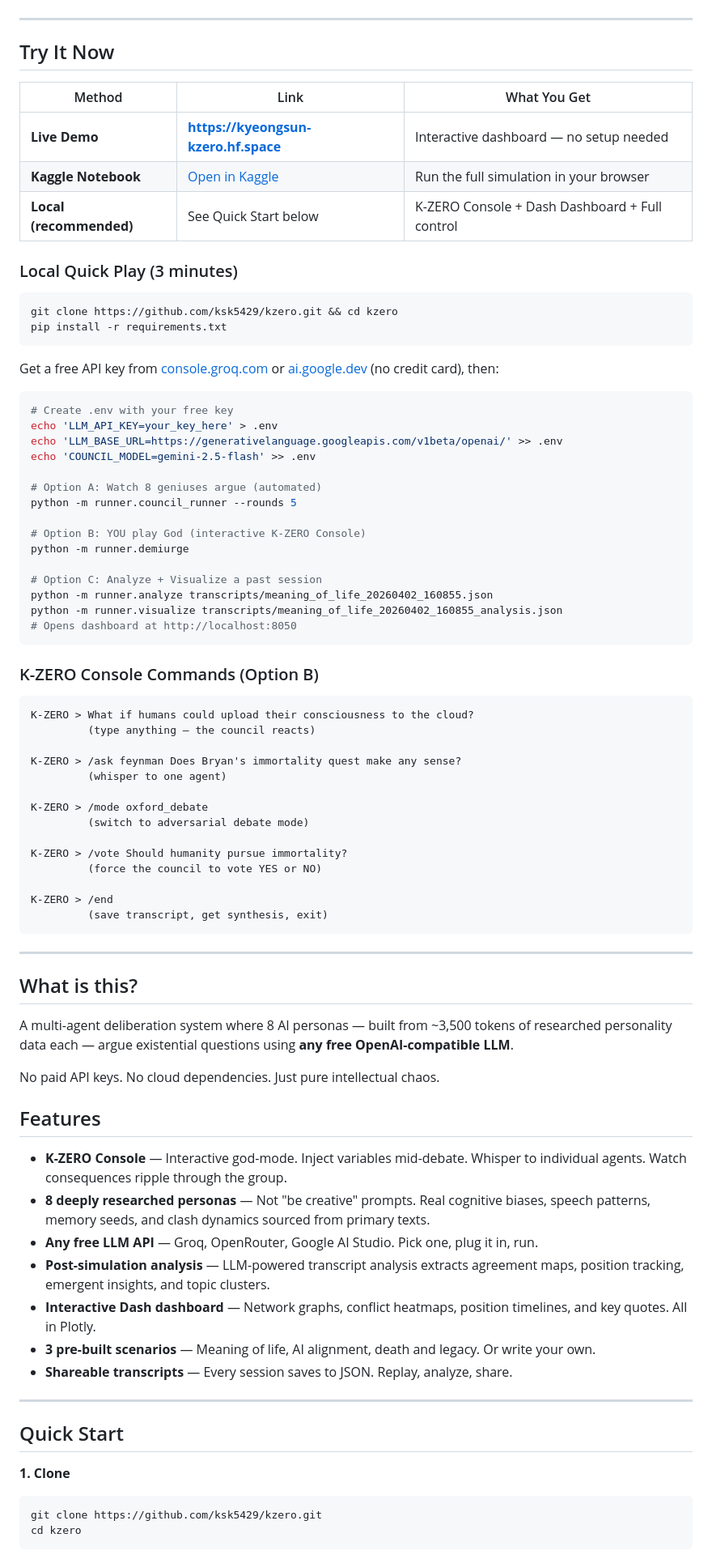
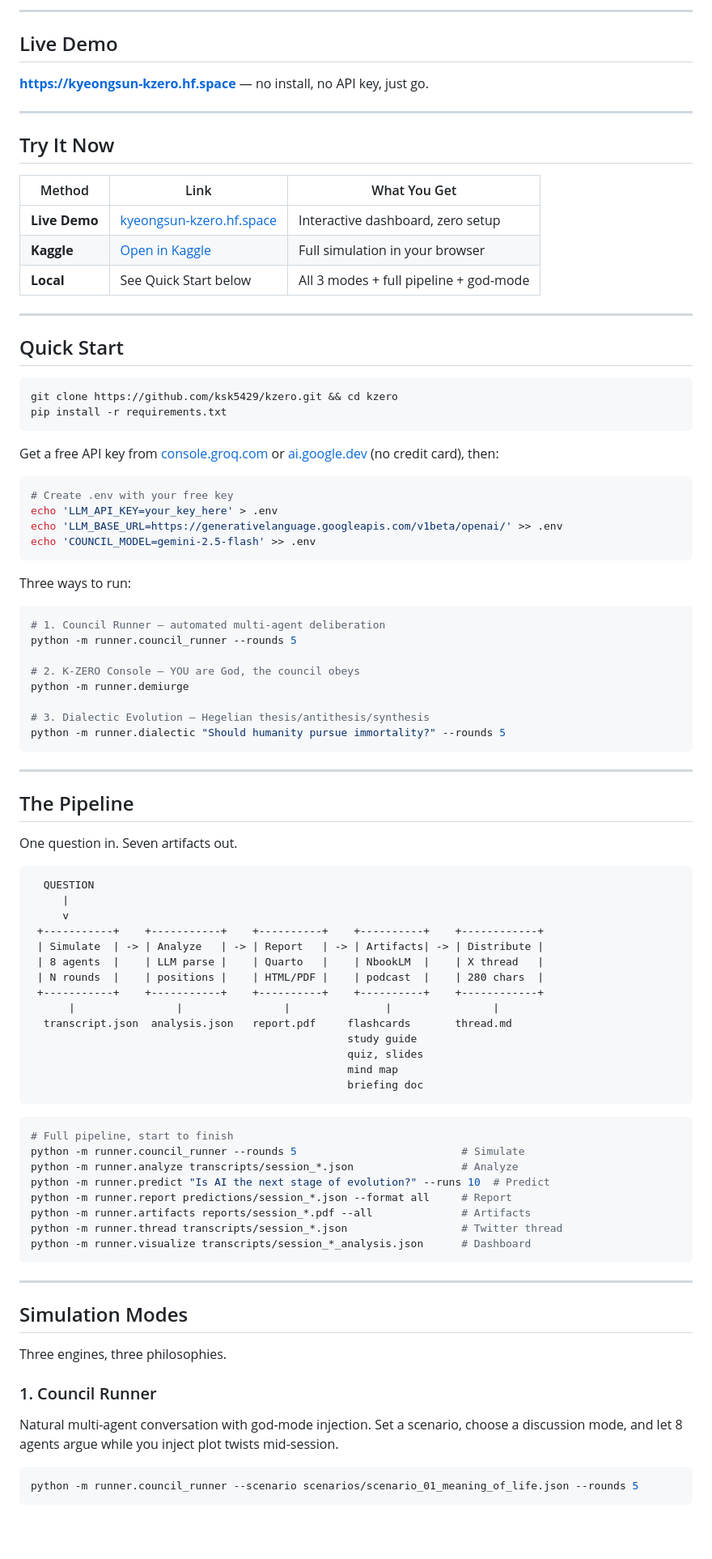
Before and after one commit to ksk5429/kzero, a Markdown page: README.md, the part around one of its changes. Shown at 81% size. Drawn GitHub-style; blank space fills up the shorter version.

````diff
--- a/README.md
+++ b/README.md
@@ -37,5 +31,9 @@ Musk argues with Sartre about free will. Feynman calls bullshit on Johnson's imm
 
-<!-- TODO: Add demo GIF -->
+---
+
+## Live Demo
+
+**[https://kyeongsun-kzero.hf.space](https://huggingface.co/spaces/kyeongsun/kzero)** — no install, no API key, just go.
 
 ---
 
@@ -43,11 +41,13 @@ Musk argues with Sartre about free will. Feynman calls bullshit on Johnson's imm
 
 | Method | Link | What You Get |
 |--------|------|-------------|
-| **Live Demo** | [**https://kyeongsun-kzero.hf.space**](https://huggingface.co/spaces/kyeongsun/kzero) | Interactive dashboard — no setup needed |
-| **Kaggle Notebook** | [Open in Kaggle](https://kaggle.com/) | Run the full simulation in your browser |
-| **Local (recommended)** | See Quick Start below | K-ZERO Console + Dash Dashboard + Full control |
+| **Live Demo** | [kyeongsun-kzero.hf.space](https://huggingface.co/spaces/kyeongsun/kzero) | Interactive dashboard, zero setup |
+| **Kaggle** | [Open in Kaggle](https://kaggle.com/) | Full simulation in your browser |
+| **Local** | See Quick Start below | All 3 modes + full pipeline + god-mode |
 
-### Local Quick Play (3 minutes)
+---
+
+## Quick Start
 
 ```bash
 git clone https://github.com/ksk5429/kzero.git && cd kzero
@@ -61,63 +61,66 @@ Get a free API key from [console.groq.com](https://console.groq.com) or [ai.goog
 echo 'LLM_API_KEY=your_key_here' > .env
 echo 'LLM_BASE_URL=https://generativelanguage.googleapis.com/v1beta/openai/' >> .env
 echo 'COUNCIL_MODEL=gemini-2.5-flash' >> .env
+```
 
-# Option A: Watch 8 geniuses argue (automated)
+Three ways to run:
+
+```bash
+# 1. Council Runner — automated multi-agent deliberation
 python -m runner.council_runner --rounds 5
 
-# Option B: YOU play God (interactive K-ZERO Console)
+# 2. K-ZERO Console — YOU are God, the council obeys
 python -m runner.demiurge
 
-# Option C: Analyze + Visualize a past session
-python -m runner.analyze transcripts/meaning_of_life_20260402_160855.json
-python -m runner.visualize transcripts/meaning_of_life_20260402_160855_analysis.json
-# Opens dashboard at http://localhost:8050
-```
-
-### K-ZERO Console Commands (Option B)
-```
-K-ZERO > What if humans could upload their consciousness to the cloud?
-         (type anything — the council reacts)
-
-K-ZERO > /ask feynman Does Bryan's immortality quest make any sense?
-         (whisper to one agent)
-
-K-ZERO > /mode oxford_debate
-         (switch to adversarial debate mode)
-
-K-ZERO > /vote Should humanity pursue immortality?
-         (force the council to vote YES or NO)
-
-K-ZERO > /end
-         (save transcript, get synthesis, exit)
+# 3. Dialectic Evolution — Hegelian thesis/antithesis/synthesis
+python -m runner.dialectic "Should humanity pursue immortality?" --rounds 5
 ```
 
 ---
 
-## What is this?
+## The Pipeline
 
-A multi-agent deliberation system where 8 AI personas — built from ~3,500 tokens of researched personality data each — argue existential questions using **any free OpenAI-compatible LLM**.
+One question in. Seven artifacts out.
 
-No paid API keys. No cloud dependencies. Just pure intellectual chaos.
+```
+  QUESTION
+     |
+     v
+ +-----------+    +-----------+    +----------+    +----------+    +------------+
+ | Simulate  | -> | Analyze   | -> | Report   | -> | Artifacts| -> | Distribute |
+ | 8 agents  |    | LLM parse |    | Quarto   |    | NbookLM  |    | X thread   |
+ | N rounds  |    | positions |    | HTML/PDF |    | podcast  |    | 280 chars  |
+ +-----------+    +-----------+    +----------+    +----------+    +------------+
+      |                |                |               |                |
+  transcript.json  analysis.json   report.pdf     flashcards       thread.md
+                                                  study guide
+                                                  quiz, slides
+                                                  mind map
+                                                  briefing doc
+```
 
-## Features
-
-- **K-ZERO Console** — Interactive god-mode. Inject variables mid-debate. Whisper to individual agents. Watch consequences ripple through the group.
-- **8 deeply researched personas** — Not "be creative" prompts. Real cognitive biases, speech patterns, memory seeds, and clash dynamics sourced from primary texts.
-- **Any free LLM API** — Groq, OpenRouter, Google AI Studio. Pick one, plug it in, run.
-- **Post-simulation analysis** — LLM-powered transcript analysis extracts agreement maps, position tracking, emergent insights, and topic clusters.
-- **Interactive Dash dashboard** — Network graphs, conflict heatmaps, position timelines, and key quotes. All in Plotly.
-- **3 pre-built scenarios** — Meaning of life, AI alignment, death and legacy. Or write your own.
-- **Shareable transcripts** — Every session saves to JSON. Replay, analyze, share.
+```bash
+# Full pipeline, start to finish
+python -m runner.council_runner --rounds 5                          # Simulate
+python -m runner.analyze transcripts/session_*.json                 # Analyze
+python -m runner.predict "Is AI the next stage of evolution?" --runs 10  # Predict
+python -m runner.report predictions/session_*.json --format all     # Report
+python -m runner.artifacts reports/session_*.pdf --all              # Artifacts
+python -m runner.thread transcripts/session_*.json                  # Twitter thread
+python -m runner.visualize transcripts/session_*_analysis.json      # Dashboard
+```
 
 ---
 
-## Quick Start
+## Simulation Modes
 
-**1. Clone**
+Three engines, three philosophies.
+
+### 1. Council Runner
+
+Natural multi-agent conversation with god-mode injection. Set a scenario, choose a discussion mode, and let 8 agents argue while you inject plot twists mid-session.
 
 ```bash
-git clone https://github.com/ksk5429/kzero.git
-cd kzero
+python -m runner.council_runner --scenario scenarios/scenario_01_meaning_of_life.json --rounds 5
 ```
 
````
Also changed, not shown: other parts of README.md (+213 -114 lines).
